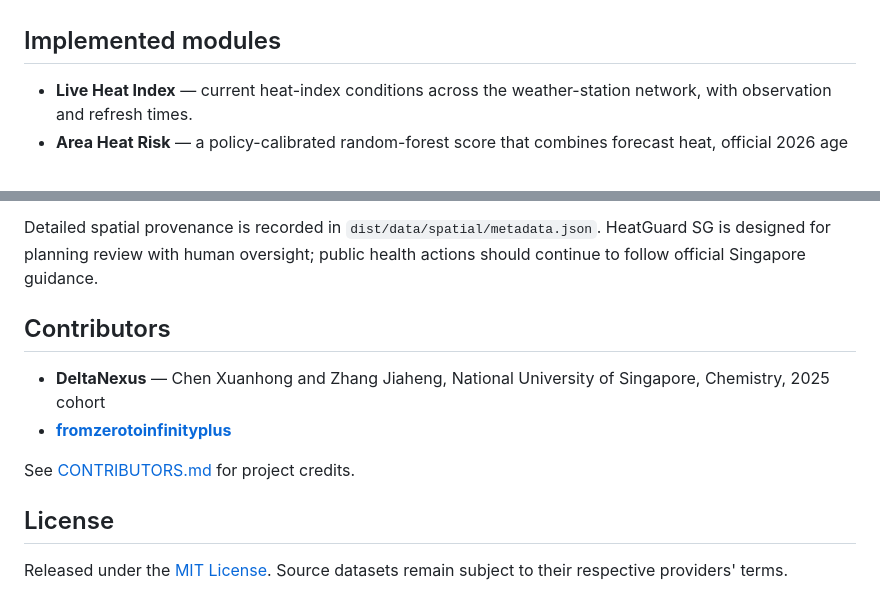
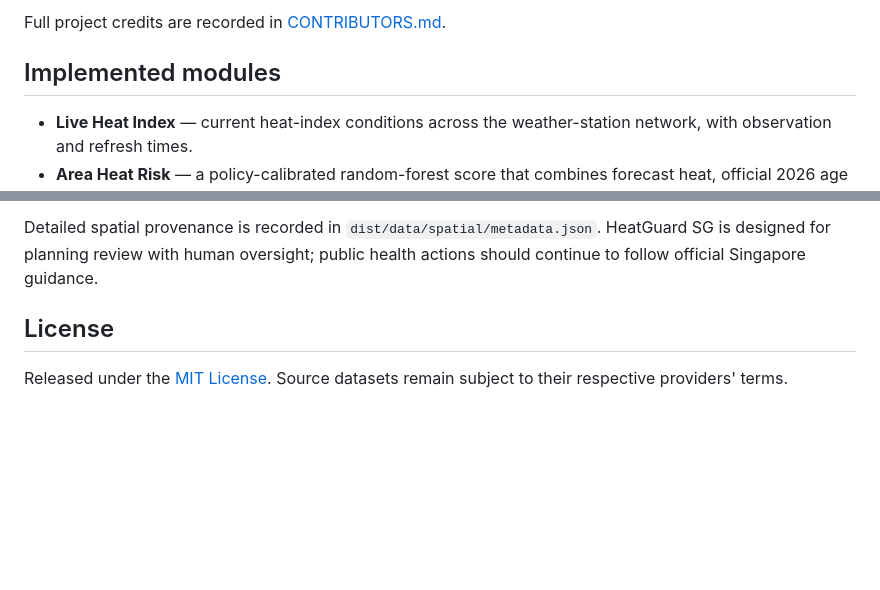
Before and after one commit to promelin/heatguard-sg, a Markdown page: README.md, 2 parts joined by grey strips. GitHub-like rendering; blank space fills up the shorter version.

Commit message:
Make contributor credit visible in README
Co-authored-by: fromzerotoinfinityplus <338661854+fromzerotoinfinityplus@users.noreply.github.com>

```diff
--- a/README.md
+++ b/README.md
@@ -8,3 +24,4 @@
+Full project credits are recorded in [CONTRIBUTORS.md](CONTRIBUTORS.md).
 
 ## Implemented modules
 
@@ -76,13 +93,6 @@ python scripts/publish_forecast.py
 
 Detailed spatial provenance is recorded in `dist/data/spatial/metadata.json`. HeatGuard SG is designed for planning review with human oversight; public health actions should continue to follow official Singapore guidance.
 
-## Contributors
-
-- **DeltaNexus** — Chen Xuanhong and Zhang Jiaheng, National University of Singapore, Chemistry, 2025 cohort
-- [**fromzerotoinfinityplus**](https://github.com/fromzerotoinfinityplus)
-
-See [CONTRIBUTORS.md](CONTRIBUTORS.md) for project credits.
-
 ## License
 
 Released under the [MIT License](LICENSE). Source datasets remain subject to their respective providers' terms.
```
Also changed, not shown: other parts of README.md (+16 -0 lines).
